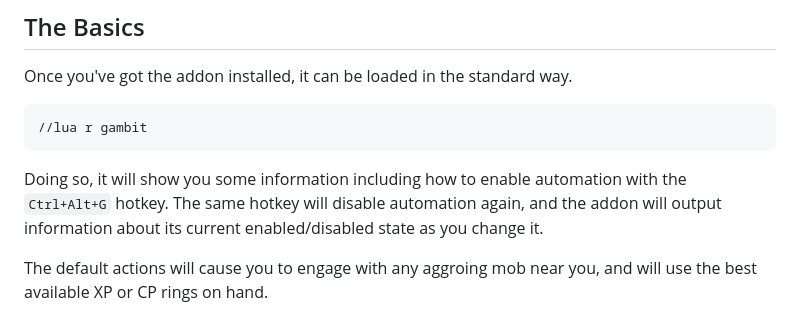
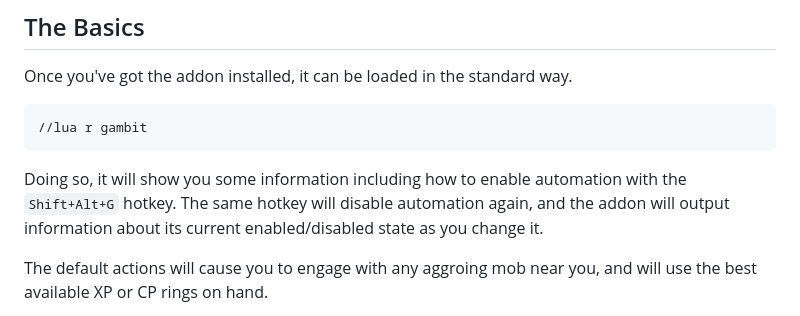
Before and after one commit to Kaiconure/Gambit, a Markdown page: readme.md, the part around the change. Rendered like a GitHub page.

Commit message:
Update incorrect hotkey instruction in readme.md

````diff
--- a/readme.md
+++ b/readme.md
@@ -33,7 +33,7 @@ Once you've got the addon installed, it can be loaded in the standard way.
 //lua r gambit
 ```
 
-Doing so, it will show you some information including how to enable automation with the `Ctrl+Alt+G` hotkey. The same hotkey will disable automation again, and the addon will output information about its current enabled/disabled state as you change it.
+Doing so, it will show you some information including how to enable automation with the `Shift+Alt+G` hotkey. The same hotkey will disable automation again, and the addon will output information about its current enabled/disabled state as you change it.
 
 The default actions will cause you to engage with any aggroing mob near you, and will use the best available XP or CP rings on hand.
 
````
